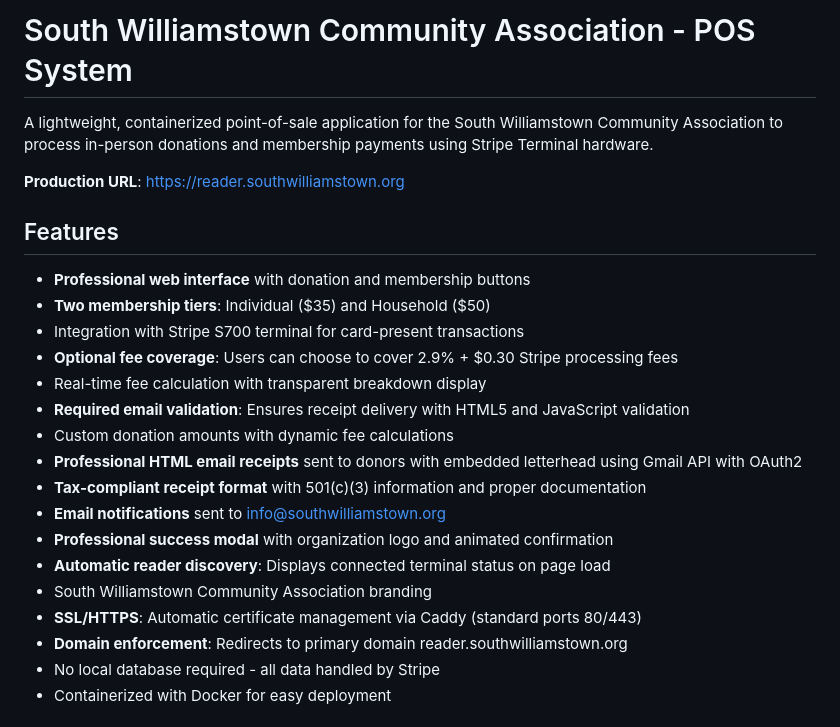
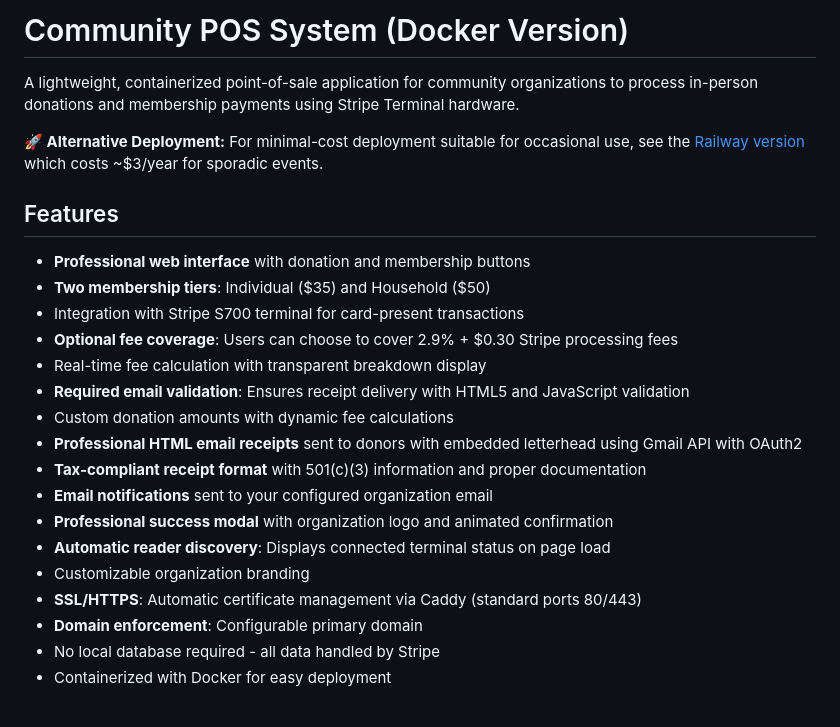
Before and after one commit to mattbaya/simple-stripe-pos, a Markdown page: README.md, the part around the change. Rendered like a GitHub page.

Commit message:
Update README to reference Railway version and make generic for community organizations
🤖 Generated with [Claude Code](https://claude.ai/code)

Co-Authored-By: Claude <noreply@anthropic.com>

```diff
--- a/README.md
+++ b/README.md
@@ -1,8 +1,8 @@
-# South Williamstown Community Association - POS System
+# Community POS System (Docker Version)
 
-A lightweight, containerized point-of-sale application for the South Williamstown Community Association to process in-person donations and membership payments using Stripe Terminal hardware.
+A lightweight, containerized point-of-sale application for community organizations to process in-person donations and membership payments using Stripe Terminal hardware.
 
-**Production URL**: https://reader.southwilliamstown.org
+**🚀 Alternative Deployment:** For minimal-cost deployment suitable for occasional use, see the [Railway version](https://github.com/mattbaya/simple-stripe-pos-railway) which costs ~$3/year for sporadic events.
 
 ## Features
 
@@ -15,12 +15,12 @@ A lightweight, containerized point-of-sale application for the South Williamstow
 - Custom donation amounts with dynamic fee calculations
 - **Professional HTML email receipts** sent to donors with embedded letterhead using Gmail API with OAuth2
 - **Tax-compliant receipt format** with 501(c)(3) information and proper documentation
-- **Email notifications** sent to info@southwilliamstown.org
+- **Email notifications** sent to your configured organization email
 - **Professional success modal** with organization logo and animated confirmation
 - **Automatic reader discovery**: Displays connected terminal status on page load
-- South Williamstown Community Association branding
+- Customizable organization branding
 - **SSL/HTTPS**: Automatic certificate management via Caddy (standard ports 80/443)
-- **Domain enforcement**: Redirects to primary domain reader.southwilliamstown.org
+- **Domain enforcement**: Configurable primary domain
 - No local database required - all data handled by Stripe
 - Containerized with Docker for easy deployment
 
```
